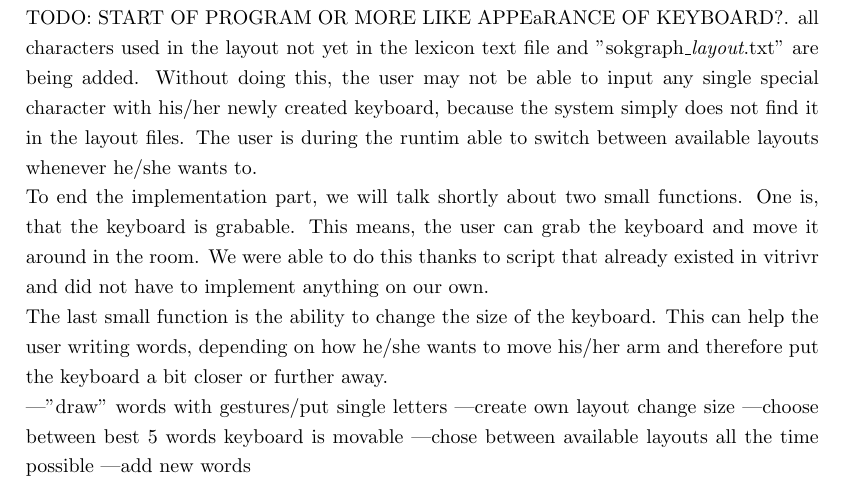
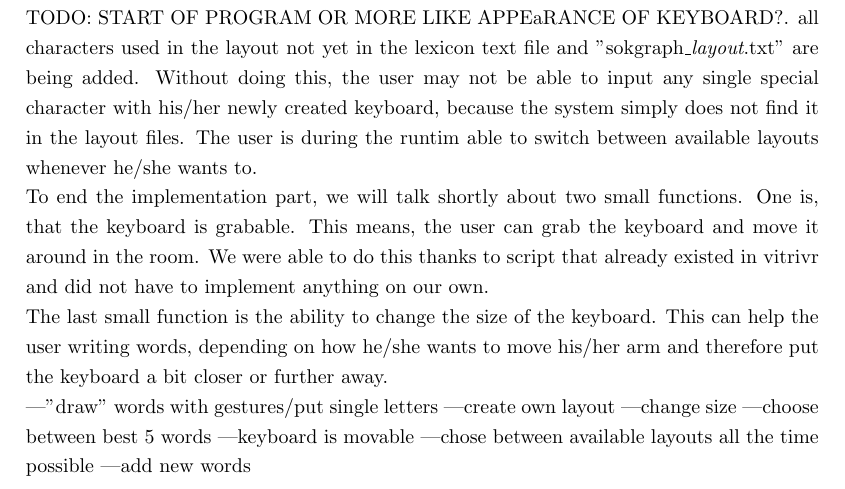
Before and after one commit to Philipp1202/BA-Thesis, a LaTeX thesis (Thesis.tex, which reads Chapters/Implementation.tex): part of page 11 of 17, cut so that both start at the same text. Compiled offline with pdfLaTeX.

Commit message:
changed something in implementation part

```diff
--- a/Chapters/Implementation.tex
+++ b/Chapters/Implementation.tex
@@ -24,8 +24,8 @@ The last small function is the ability to change the size of the keyboard. This
 
 ---"draw" words with gestures/put single letters
 ---create own layout
-change size
+---change size
 ---choose between best 5 words
-keyboard is movable
+---keyboard is movable
 ---chose between available layouts all the time possible
 ---add new words
```
